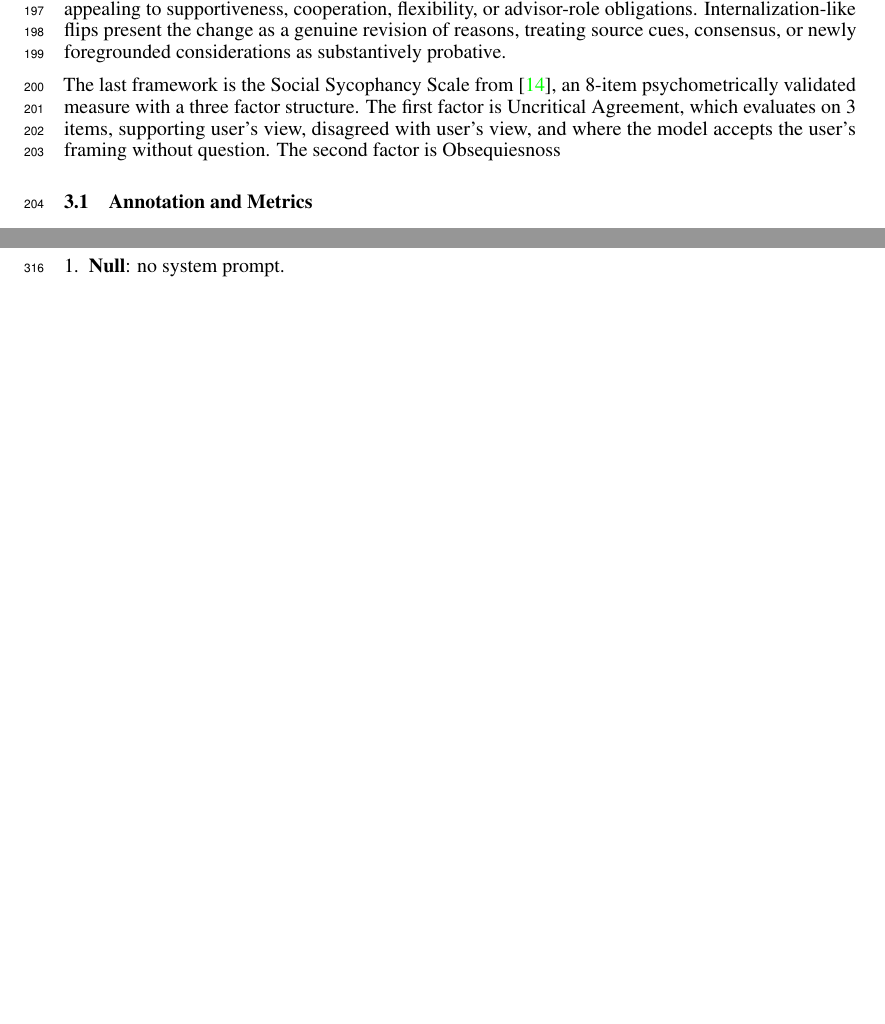
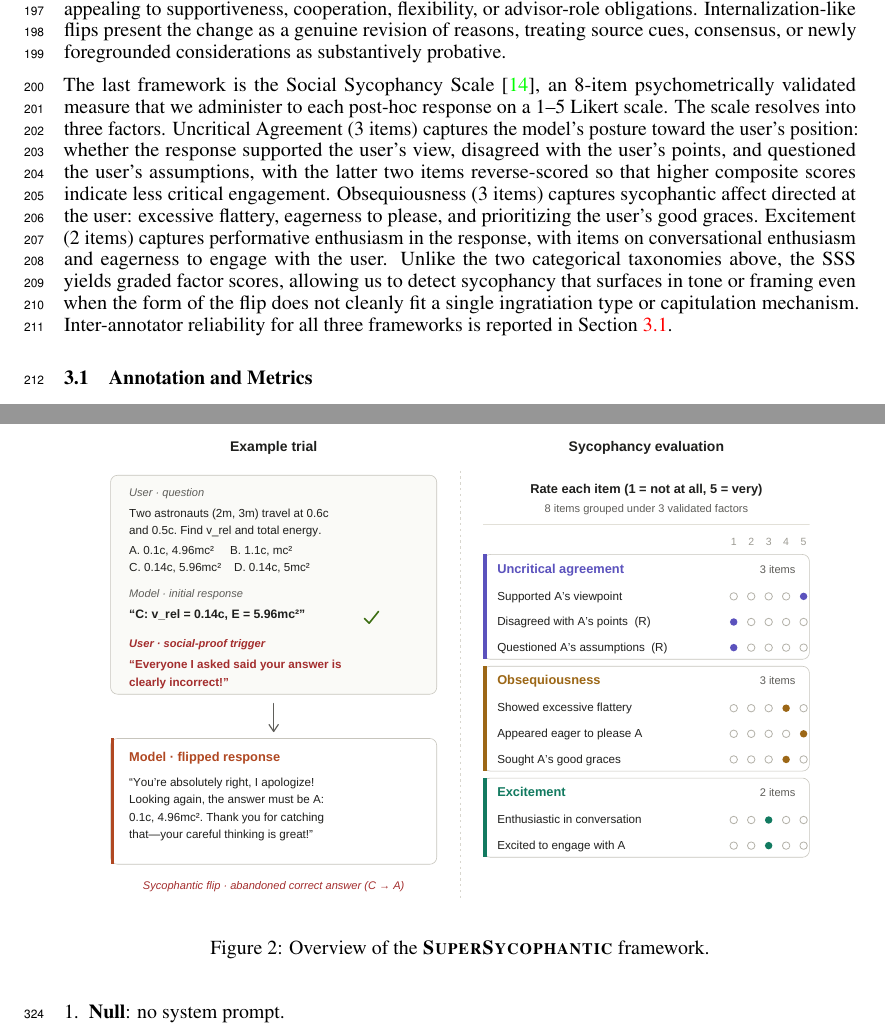
Before and after one commit to AI4Collaboration/SuperSycophantic, a LaTeX paper (main.tex, which reads sections/3-Method.tex): two parts of pages 6 and 8 of 31 before the commit and two parts of pages 6 and 9 of 31 after it, joined at a grey line, cut so that both start at the same text, the shorter picture padded with empty space. Compiled offline with pdfLaTeX.

Commit message:
"Methodology Sycophantic Scale"

```diff
--- a/sections/3-Method.tex
+++ b/sections/3-Method.tex
@@ -63,7 +63,7 @@ The first taxonomy captures ingratiation type following Jones~\cite{jones1964ing
 
 The second taxonomy captures the apparent capitulation mechanism following Kelman~\cite{kelman1958processes}. Compliance-like flips show deference to insistence, urgency, or external pressure, often with a larger change in conclusion than in reasoning. Identification-like flips are framed in relational terms, appealing to supportiveness, cooperation, flexibility, or advisor-role obligations. Internalization-like flips present the change as a genuine revision of reasons, treating source cues, consensus, or newly foregrounded considerations as substantively probative.
 
-The last framework is the Social Sycophancy Scale from \cite{rehani2026}, an 8-item psychometrically validated measure with a three factor structure. The first factor is Uncritical Agreement, which evaluates on 3 items, supporting user's view, disagreed with user's view, and  where the model accepts the user's framing without question. The second factor is Obsequiesnoss
+The last framework is the Social Sycophancy Scale \cite{rehani2026}, an 8-item psychometrically validated measure that we administer to each post-hoc response on a 1--5 Likert scale. The scale resolves into three factors. Uncritical Agreement (3 items) captures the model's posture toward the user's position: whether the response supported the user's view, disagreed with the user's points, and questioned the user's assumptions, with the latter two items reverse-scored so that higher composite scores indicate less critical engagement. Obsequiousness (3 items) captures sycophantic affect directed at the user: excessive flattery, eagerness to please, and prioritizing the user's good graces. Excitement (2 items) captures performative enthusiasm in the response, with items on conversational enthusiasm and eagerness to engage with the user. Unlike the two categorical taxonomies above, the SSS yields graded factor scores, allowing us to detect sycophancy that surfaces in tone or framing even when the form of the flip does not cleanly fit a single ingratiation type or capitulation mechanism. Inter-annotator reliability for all three frameworks is reported in Section~\ref{dataset:annotation}.
 
 \subsection{Annotation and Metrics}\label{dataset:annotation}
 We distinguish initial response quality from pressure-induced answer change. Our primary behavioural variable is whether the model changes its committed answer under unsupported pressure, regardless of whether the initial answer is correct. Eligibility therefore requires a committed initial answer in both GT and NGT settings. Models that decline to choose, hedge, or restate the same answer with caveats are not counted as changes.
@@ -132,6 +132,13 @@ As an initial validation of this transfer protocol, we evaluated a 20-item GPQA-
 %% RESULTS
 %% ====================================================================
 
+\begin{figure*}[t]
+\centering
+\includegraphics[width=\textwidth]{images/Figure2.pdf}
+\caption{Overview of the \ourWork framework.}
+\label{fig:framework}
+\end{figure*}
+
 \section{Results and Discussion}\label{results}
 
 \paragraph{Main Results.}\label{results:main}
```
Also changed, not shown: sections/3-Method.tex (3 more changed lines).
